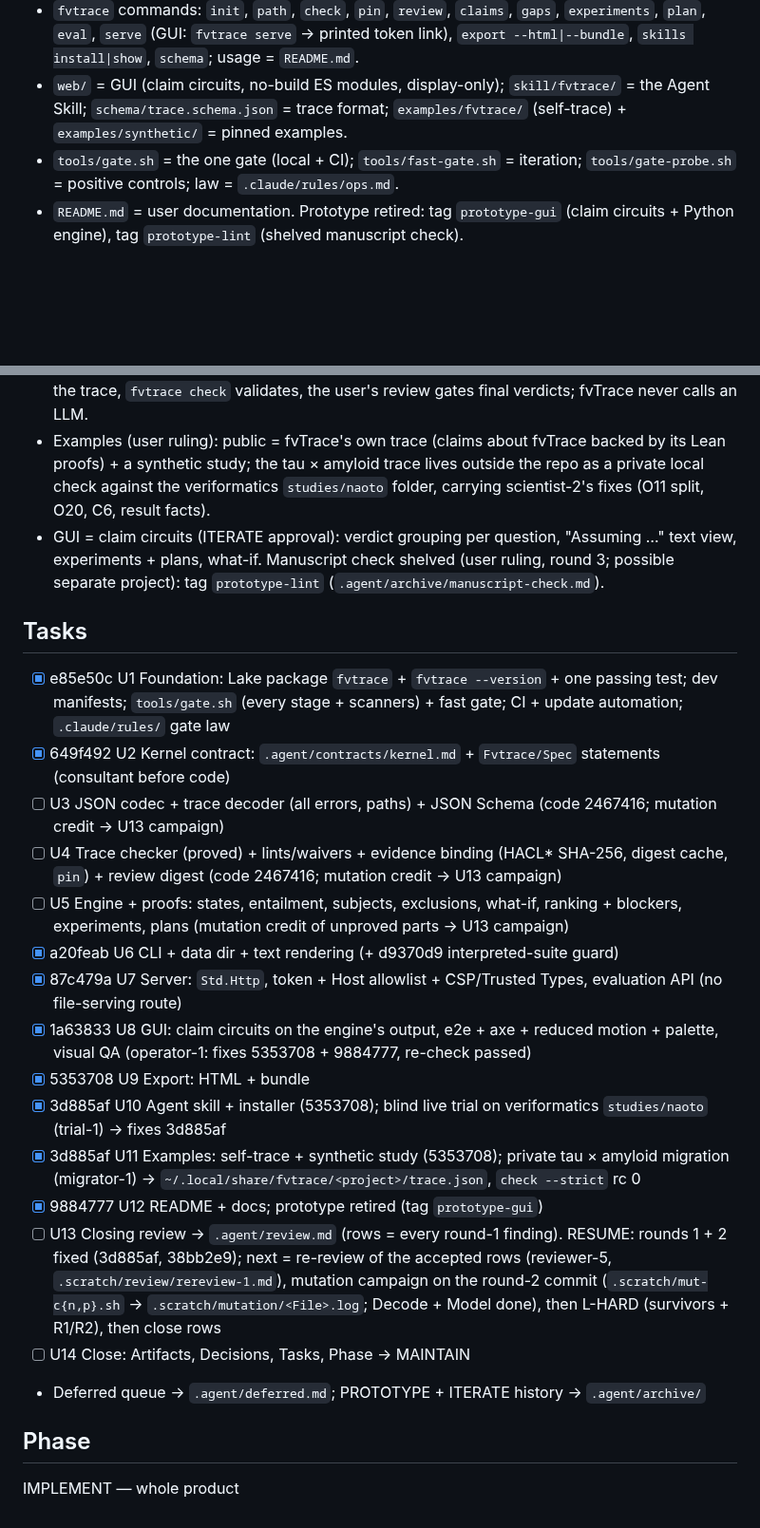
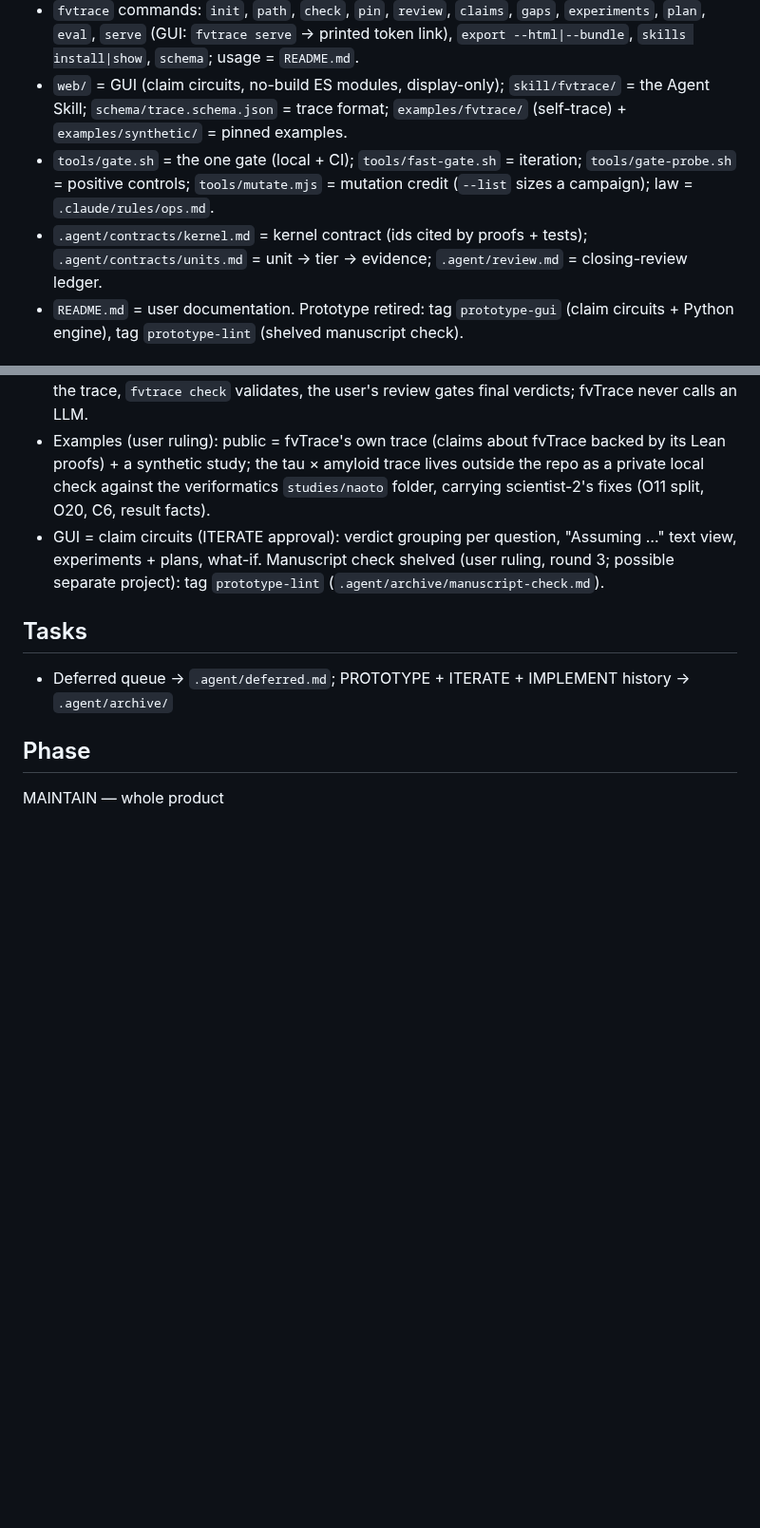
Before and after one commit to veriformatics/fvtrace, a Markdown page: .agent/spec.md, 2 parts joined by grey strips. Shown at 95% size. Rendered like a GitHub page; blank space fills up the shorter version.

```diff
--- a/.agent/spec.md
+++ b/.agent/spec.md
@@ -9,7 +9,8 @@ Users will interact with fvTrace through a CLI and web-accessible GUI. If fvTrac
 - `lakefile.lean` = Lake package `fvtrace` (Lean 4.35, `lean-toolchain`): library `Fvtrace` (`Fvtrace/Spec*` = human-read claims, `Fvtrace/Proofs*` = their proofs, the rest = shipped code), embedded-file libraries `FvtraceWeb` (`web/`) + `FvtraceSkill` (`skill/fvtrace/`), binary `fvtrace` (`Main.lean`), tests `fvtrace-tests` (`TestMain.lean` + `Tests/`; FFI-free half `TestPure.lean`), dev-only audit `fvtrace-trust` (`TrustMain.lean`). Run: `lake build fvtrace && .lake/build/bin/fvtrace --help`; tests: `lake test`.
 - `fvtrace` commands: `init`, `path`, `check`, `pin`, `review`, `claims`, `gaps`, `experiments`, `plan`, `eval`, `serve` (GUI: `fvtrace serve` → printed token link), `export --html|--bundle`, `skills install|show`, `schema`; usage = `README.md`.
 - `web/` = GUI (claim circuits, no-build ES modules, display-only); `skill/fvtrace/` = the Agent Skill; `schema/trace.schema.json` = trace format; `examples/fvtrace/` (self-trace) + `examples/synthetic/` = pinned examples.
-- `tools/gate.sh` = the one gate (local + CI); `tools/fast-gate.sh` = iteration; `tools/gate-probe.sh` = positive controls; law = `.claude/rules/ops.md`.
+- `tools/gate.sh` = the one gate (local + CI); `tools/fast-gate.sh` = iteration; `tools/gate-probe.sh` = positive controls; `tools/mutate.mjs` = mutation credit (`--list` sizes a campaign); law = `.claude/rules/ops.md`.
+- `.agent/contracts/kernel.md` = kernel contract (ids cited by proofs + tests); `.agent/contracts/units.md` = unit → tier → evidence; `.agent/review.md` = closing-review ledger.
 - `README.md` = user documentation. Prototype retired: tag `prototype-gui` (claim circuits + Python engine), tag `prototype-lint` (shelved manuscript check).
 
 ## Decisions
@@ -37,22 +38,8 @@ Users will interact with fvTrace through a CLI and web-accessible GUI. If fvTrac
 
 ## Tasks
 
-- [x] e85e50c U1 Foundation: Lake package `fvtrace` + `fvtrace --version` + one passing test; dev manifests; `tools/gate.sh` (every stage + scanners) + fast gate; CI + update automation; `.claude/rules/` gate law
-- [x] 649f492 U2 Kernel contract: `.agent/contracts/kernel.md` + `Fvtrace/Spec` statements (consultant before code)
-- [ ] U3 JSON codec + trace decoder (all errors, paths) + JSON Schema (code 2467416; mutation credit → U13 campaign)
-- [ ] U4 Trace checker (proved) + lints/waivers + evidence binding (HACL* SHA-256, digest cache, `pin`) + review digest (code 2467416; mutation credit → U13 campaign)
-- [ ] U5 Engine + proofs: states, entailment, subjects, exclusions, what-if, ranking + blockers, experiments, plans (mutation credit of unproved parts → U13 campaign)
-- [x] a20feab U6 CLI + data dir + text rendering (+ d9370d9 interpreted-suite guard)
-- [x] 87c479a U7 Server: `Std.Http`, token + Host allowlist + CSP/Trusted Types, evaluation API (no file-serving route)
-- [x] 1a63833 U8 GUI: claim circuits on the engine's output, e2e + axe + reduced motion + palette, visual QA (operator-1: fixes 5353708 + 9884777, re-check passed)
-- [x] 5353708 U9 Export: HTML + bundle
-- [x] 3d885af U10 Agent skill + installer (5353708); blind live trial on veriformatics `studies/naoto` (trial-1) → fixes 3d885af
-- [x] 3d885af U11 Examples: self-trace + synthetic study (5353708); private tau × amyloid migration (migrator-1) → `~/.local/share/fvtrace/<project>/trace.json`, `check --strict` rc 0
-- [x] 9884777 U12 README + docs; prototype retired (tag `prototype-gui`)
-- [ ] U13 Closing review → `.agent/review.md` (rows = every round-1 finding). RESUME: rounds 1 + 2 fixed (3d885af, 38bb2e9); next = re-review of the accepted rows (reviewer-5, `.scratch/review/rereview-1.md`), mutation campaign on the round-2 commit (`.scratch/mut-c{n,p}.sh` → `.scratch/mutation/<File>.log`; Decode + Model done), then L-HARD (survivors + R1/R2), then close rows
-- [ ] U14 Close: Artifacts, Decisions, Tasks, Phase → MAINTAIN
-- Deferred queue → `.agent/deferred.md`; PROTOTYPE + ITERATE history → `.agent/archive/`
+- Deferred queue → `.agent/deferred.md`; PROTOTYPE + ITERATE + IMPLEMENT history → `.agent/archive/`
 
 ## Phase
 
-IMPLEMENT — whole product
+MAINTAIN — whole product
```
Also changed, not shown: .agent/archive/implement.md (added, +20 -0 lines), .agent/review.md (+6 -4 lines).
